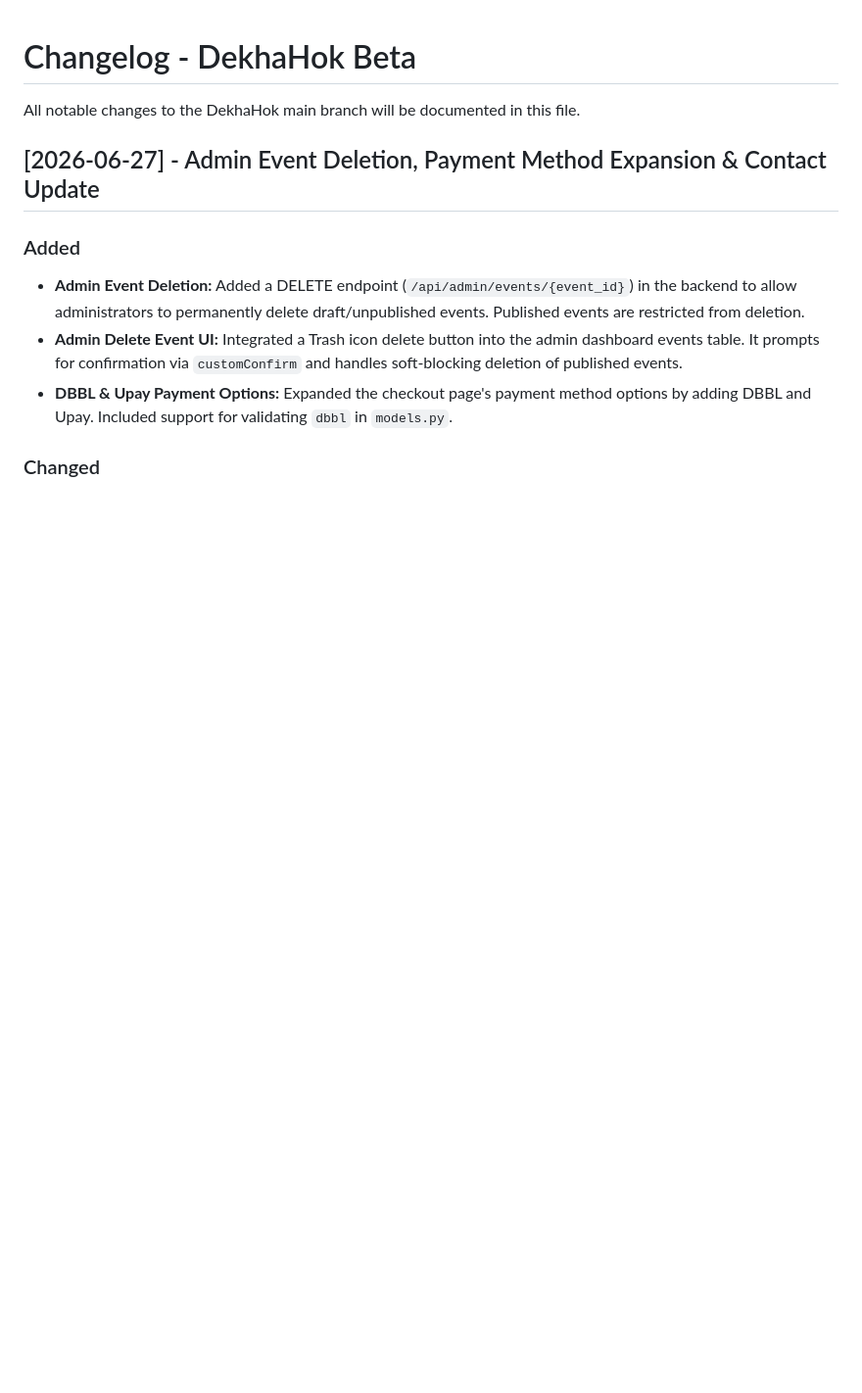
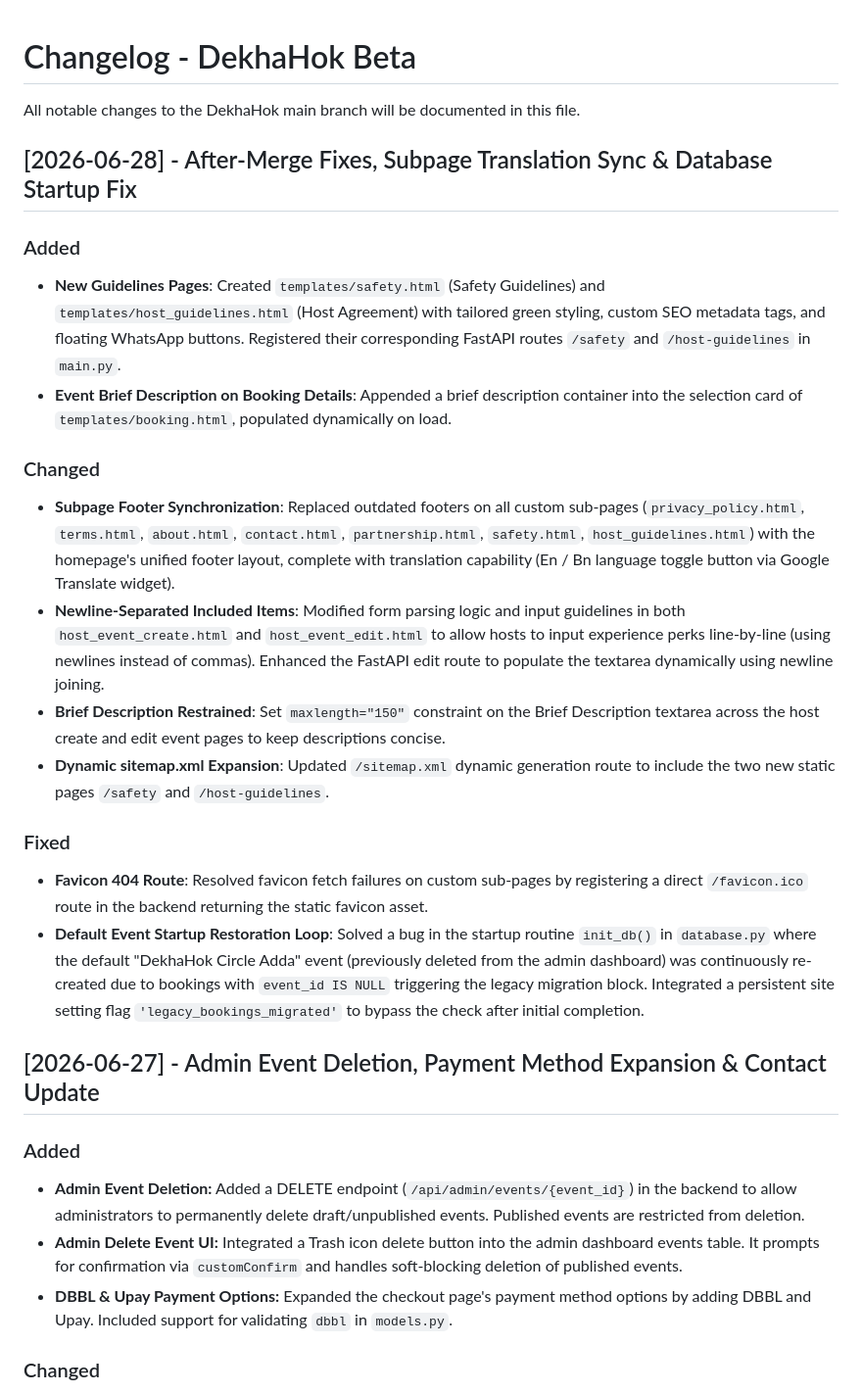
Before and after one commit to delower-sumon/DekhaHok, a Markdown page: CHANGELOG.md, the part around the change. Shown at 98% size. Rendered like a GitHub page; blank space fills up the shorter version.

Commit message:
docs: update changelog for version 2026-06-28

```diff
--- a/CHANGELOG.md
+++ b/CHANGELOG.md
@@ -1,6 +1,22 @@
 # Changelog - DekhaHok Beta
 
 All notable changes to the DekhaHok main branch will be documented in this file.
+
+## [2026-06-28] - After-Merge Fixes, Subpage Translation Sync & Database Startup Fix
+
+### Added
+- **New Guidelines Pages**: Created `templates/safety.html` (Safety Guidelines) and `templates/host_guidelines.html` (Host Agreement) with tailored green styling, custom SEO metadata tags, and floating WhatsApp buttons. Registered their corresponding FastAPI routes `/safety` and `/host-guidelines` in `main.py`.
+- **Event Brief Description on Booking Details**: Appended a brief description container into the selection card of `templates/booking.html`, populated dynamically on load.
+
+### Changed
+- **Subpage Footer Synchronization**: Replaced outdated footers on all custom sub-pages (`privacy_policy.html`, `terms.html`, `about.html`, `contact.html`, `partnership.html`, `safety.html`, `host_guidelines.html`) with the homepage's unified footer layout, complete with translation capability (En / Bn language toggle button via Google Translate widget).
+- **Newline-Separated Included Items**: Modified form parsing logic and input guidelines in both `host_event_create.html` and `host_event_edit.html` to allow hosts to input experience perks line-by-line (using newlines instead of commas). Enhanced the FastAPI edit route to populate the textarea dynamically using newline joining.
+- **Brief Description Restrained**: Set `maxlength="150"` constraint on the Brief Description textarea across the host create and edit event pages to keep descriptions concise.
+- **Dynamic sitemap.xml Expansion**: Updated `/sitemap.xml` dynamic generation route to include the two new static pages `/safety` and `/host-guidelines`.
+
+### Fixed
+- **Favicon 404 Route**: Resolved favicon fetch failures on custom sub-pages by registering a direct `/favicon.ico` route in the backend returning the static favicon asset.
+- **Default Event Startup Restoration Loop**: Solved a bug in the startup routine `init_db()` in `database.py` where the default "DekhaHok Circle Adda" event (previously deleted from the admin dashboard) was continuously re-created due to bookings with `event_id IS NULL` triggering the legacy migration block. Integrated a persistent site setting flag `'legacy_bookings_migrated'` to bypass the check after initial completion.
 
 ## [2026-06-27] - Admin Event Deletion, Payment Method Expansion & Contact Update
 
```
